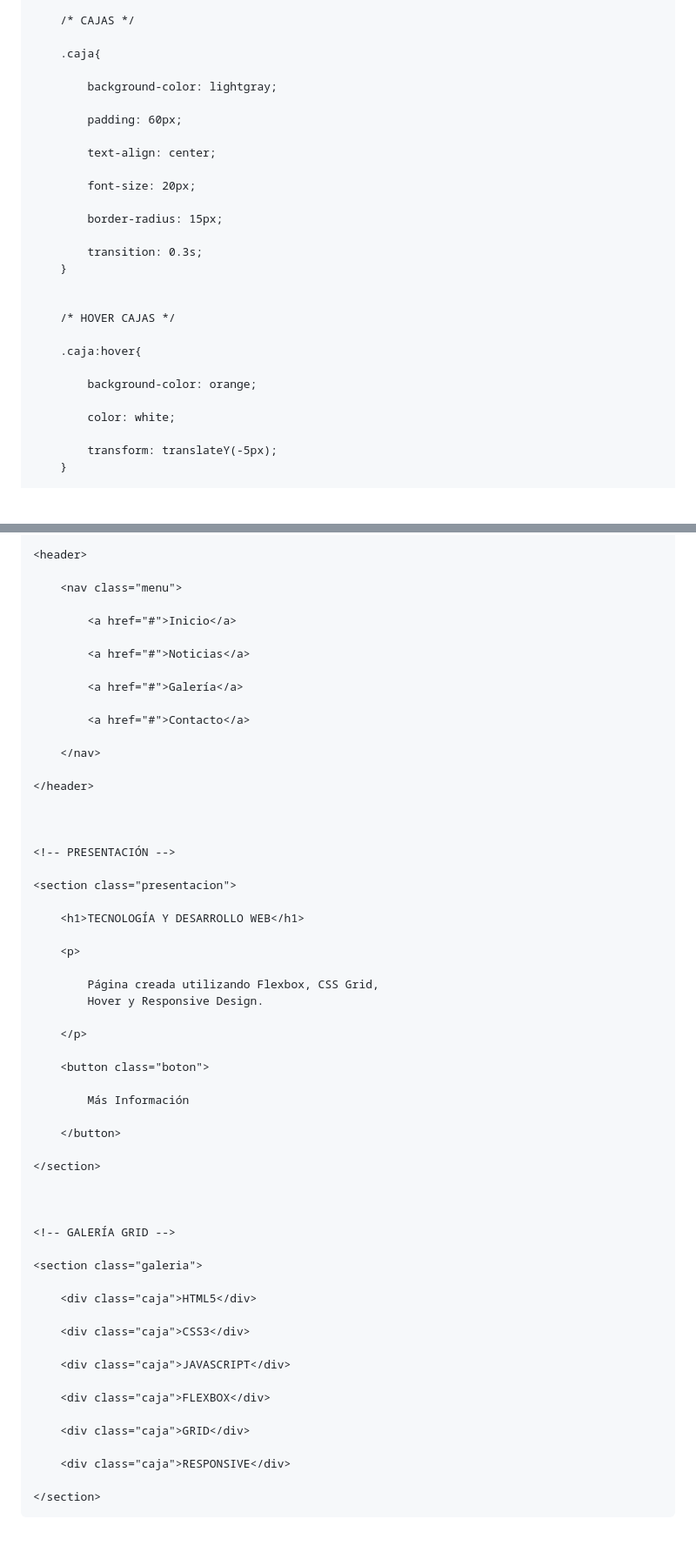
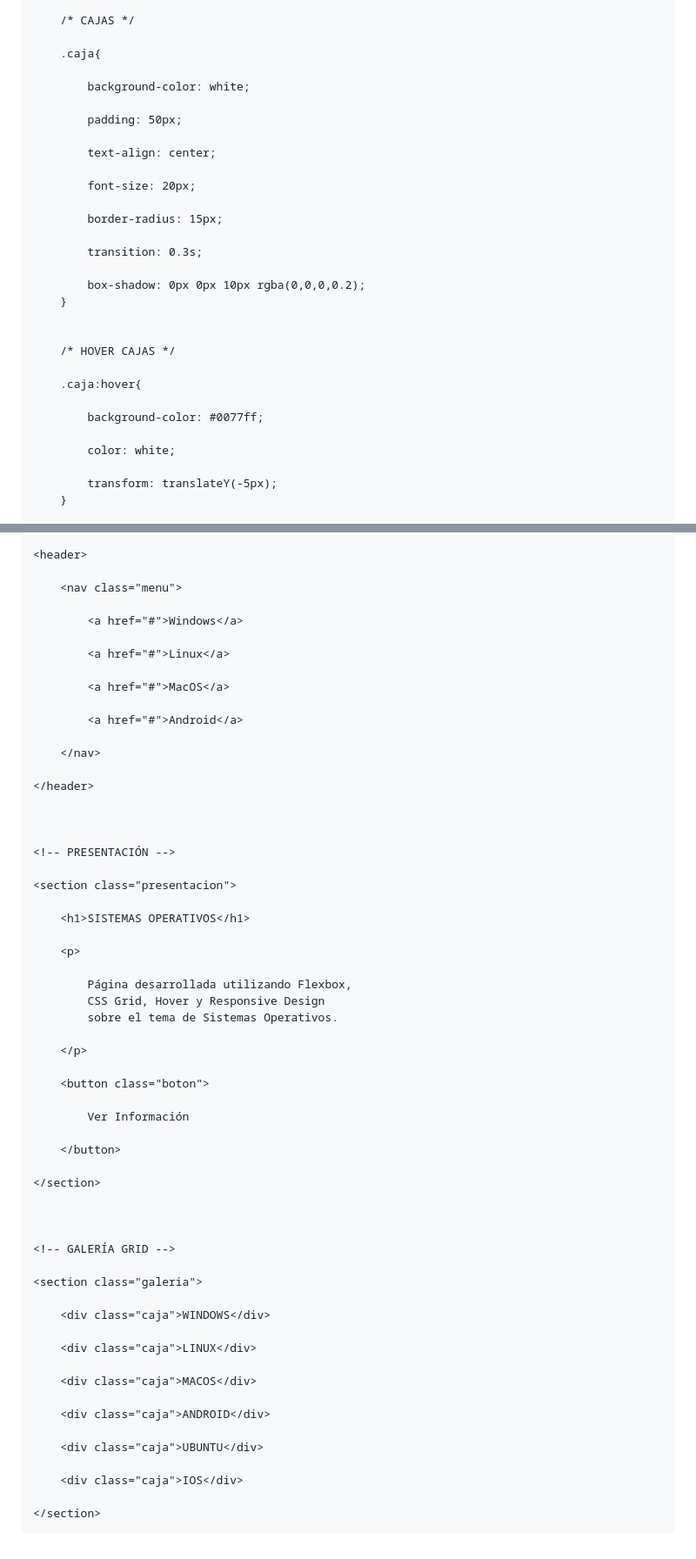
Before and after one commit to galvanwilber906-del/taller2_css3, a Markdown page: README.md, 2 parts joined by grey strips. Shown at 87% size. Drawn GitHub-style; blank space fills up the shorter version.

Commit message:
Actualizacion taller CSS3

```diff
--- a/README.md
+++ b/README.md
@@ -137,9 +137,9 @@
 
         .caja{
 
-            background-color: lightgray;
+            background-color: white;
 
-            padding: 60px;
+            padding: 50px;
 
             text-align: center;
 
@@ -148,6 +148,8 @@
             border-radius: 15px;
 
             transition: 0.3s;
+
+            box-shadow: 0px 0px 10px rgba(0,0,0,0.2);
         }
 
 
@@ -155,7 +157,7 @@
 
         .caja:hover{
 
-            background-color: orange;
+            background-color: #0077ff;
 
             color: white;
 
@@ -199,13 +201,13 @@
 
         <nav class="menu">
 
-            <a href="#">Inicio</a>
+            <a href="#">Windows</a>
 
-            <a href="#">Noticias</a>
+            <a href="#">Linux</a>
 
-            <a href="#">Galería</a>
+            <a href="#">MacOS</a>
 
-            <a href="#">Contacto</a>
+            <a href="#">Android</a>
 
         </nav>
 
@@ -217,18 +219,19 @@
 
     <section class="presentacion">
 
-        <h1>TECNOLOGÍA Y DESARROLLO WEB</h1>
+        <h1>SISTEMAS OPERATIVOS</h1>
 
         <p>
 
-            Página creada utilizando Flexbox, CSS Grid,
-            Hover y Responsive Design.
+            Página desarrollada utilizando Flexbox,
+            CSS Grid, Hover y Responsive Design
+            sobre el tema de Sistemas Operativos.
 
         </p>
 
         <button class="boton">
 
-            Más Información
+            Ver Información
 
         </button>
 
@@ -240,17 +243,17 @@
 
     <section class="galeria">
 
-        <div class="caja">HTML5</div>
+        <div class="caja">WINDOWS</div>
 
-        <div class="caja">CSS3</div>
+        <div class="caja">LINUX</div>
 
-        <div class="caja">JAVASCRIPT</div>
+        <div class="caja">MACOS</div>
 
-        <div class="caja">FLEXBOX</div>
+        <div class="caja">ANDROID</div>
 
-        <div class="caja">GRID</div>
+        <div class="caja">UBUNTU</div>
 
-        <div class="caja">RESPONSIVE</div>
+        <div class="caja">IOS</div>
 
     </section>
 
```
Also changed, not shown: other parts of README.md (+5 -5 lines).
